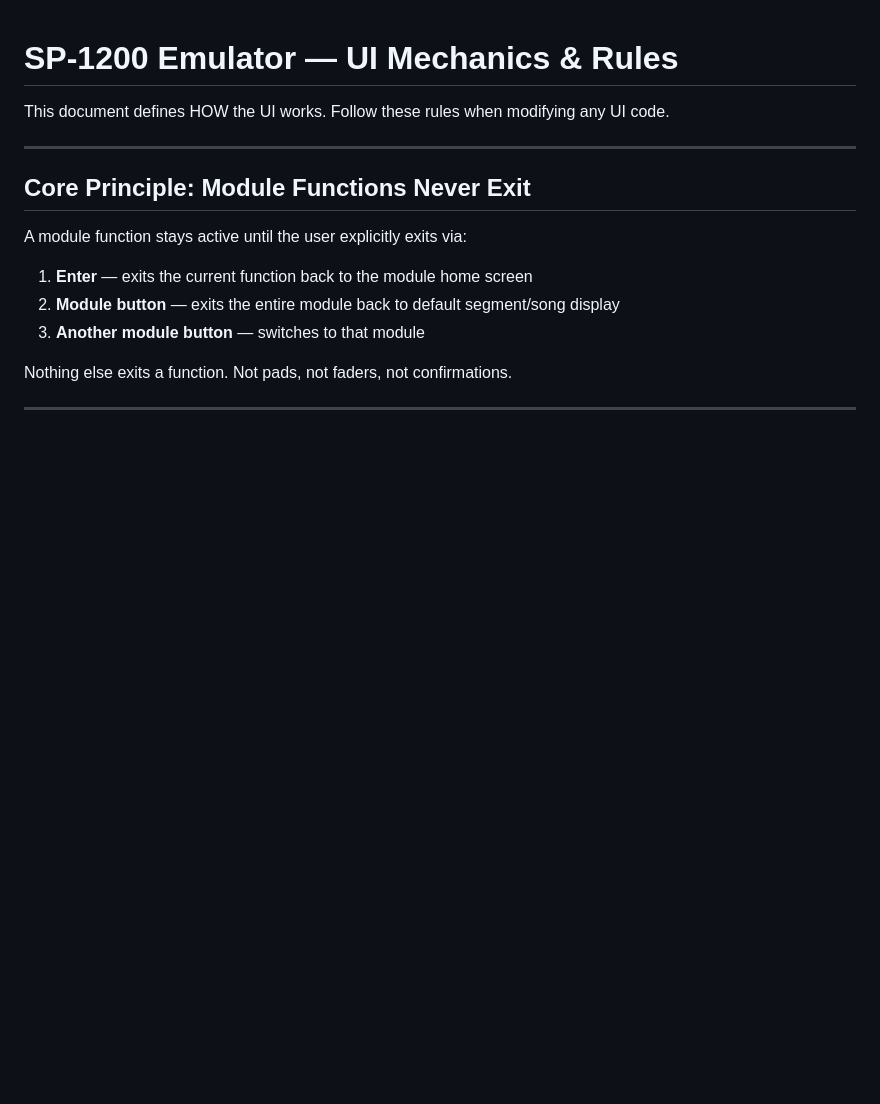
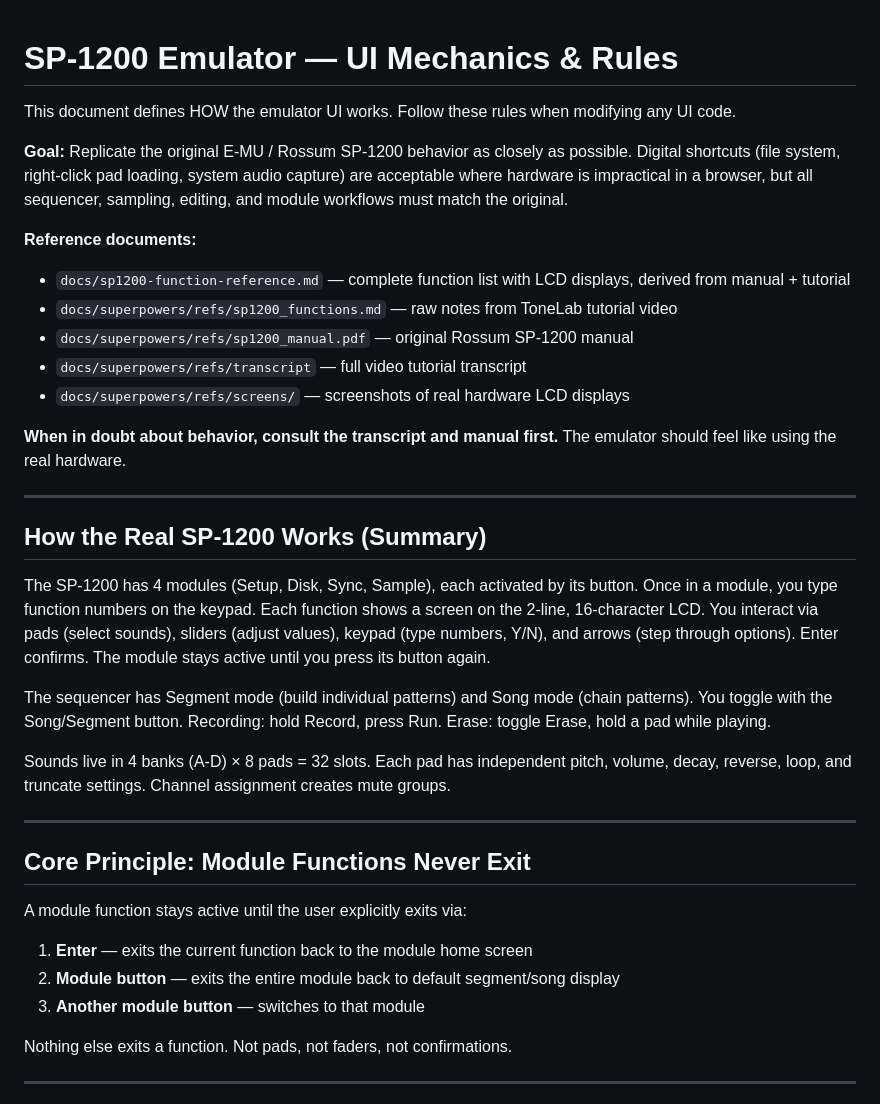
Before and after one commit to StephanBaum/Sp1200, a Markdown page: docs/ui-mechanics.md, the part around the change. Drawn GitHub-style; blank space fills up the shorter version.

Commit message:
docs: link ui-mechanics to original hardware references, update function status
- ui-mechanics.md now references manual, transcript, screenshots
- Added 'How the Real SP-1200 Works' summary for quick context
- Goal statement: match original behavior, digital shortcuts only where needed
- Updated function reference: VU peak hold = OK, Sample opt 8 documented

Co-Authored-By: Claude Opus 4.6 (1M context) <noreply@anthropic.com>

```diff
--- a/docs/ui-mechanics.md
+++ b/docs/ui-mechanics.md
@@ -1,6 +1,27 @@
 # SP-1200 Emulator — UI Mechanics & Rules
 
-This document defines HOW the UI works. Follow these rules when modifying any UI code.
+This document defines HOW the emulator UI works. Follow these rules when modifying any UI code.
+
+**Goal:** Replicate the original E-MU / Rossum SP-1200 behavior as closely as possible. Digital shortcuts (file system, right-click pad loading, system audio capture) are acceptable where hardware is impractical in a browser, but all sequencer, sampling, editing, and module workflows must match the original.
+
+**Reference documents:**
+- `docs/sp1200-function-reference.md` — complete function list with LCD displays, derived from manual + tutorial
+- `docs/superpowers/refs/sp1200_functions.md` — raw notes from ToneLab tutorial video
+- `docs/superpowers/refs/sp1200_manual.pdf` — original Rossum SP-1200 manual
+- `docs/superpowers/refs/transcript` — full video tutorial transcript
+- `docs/superpowers/refs/screens/` — screenshots of real hardware LCD displays
+
+**When in doubt about behavior, consult the transcript and manual first.** The emulator should feel like using the real hardware.
+
+---
+
+## How the Real SP-1200 Works (Summary)
+
+The SP-1200 has 4 modules (Setup, Disk, Sync, Sample), each activated by its button. Once in a module, you type function numbers on the keypad. Each function shows a screen on the 2-line, 16-character LCD. You interact via pads (select sounds), sliders (adjust values), keypad (type numbers, Y/N), and arrows (step through options). Enter confirms. The module stays active until you press its button again.
+
+The sequencer has Segment mode (build individual patterns) and Song mode (chain patterns). You toggle with the Song/Segment button. Recording: hold Record, press Run. Erase: toggle Erase, hold a pad while playing.
+
+Sounds live in 4 banks (A-D) × 8 pads = 32 slots. Each pad has independent pitch, volume, decay, reverse, loop, and truncate settings. Channel assignment creates mute groups.
 
 ---
 
```
Also changed, not shown: docs/sp1200-function-reference.md (+2 -2 lines).
